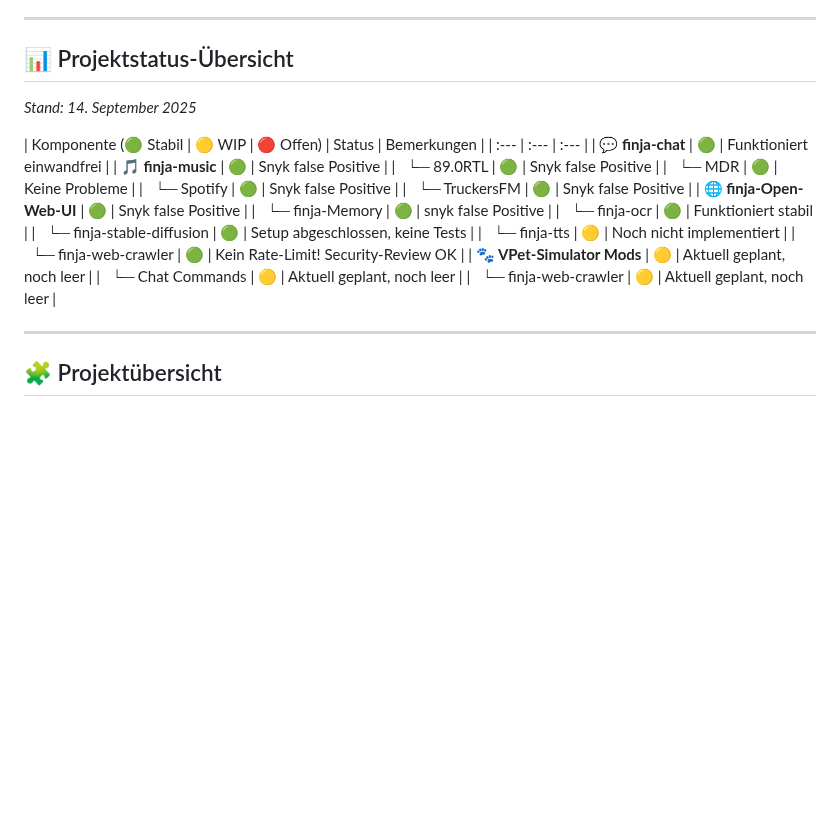
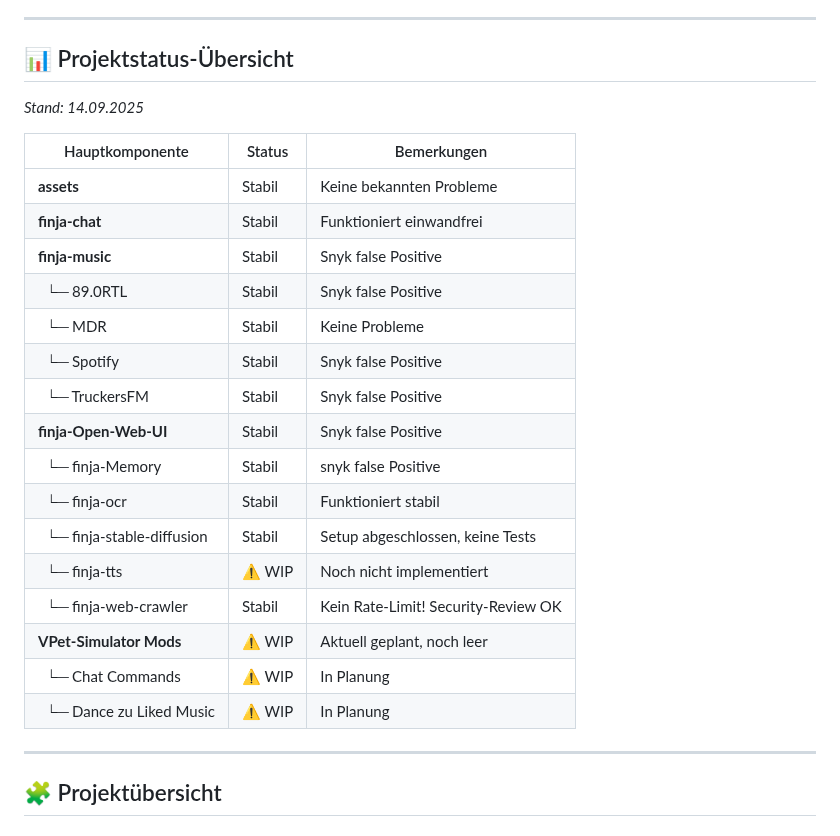
Before and after one commit to JohnV2002/Finja-AI-Ecosystem, a Markdown page: README.md, the part around the change. Rendered like a GitHub page; blank space fills up the shorter version.

Commit message:
Readme geändert

```diff
--- a/README.md
+++ b/README.md
@@ -34,25 +34,27 @@ Jedes Modul kann **standalone** laufen – aber nur zusammen ergibt’s die voll
 ---
 
 ## 📊 Projektstatus-Übersicht
-*Stand: 14. September 2025*
 
-| Komponente (🟢 Stabil | 🟡 WIP | 🔴 Offen) | Status | Bemerkungen |
-| :--- | :--- | :--- |
-| **💬 finja-chat** | 🟢 | Funktioniert einwandfrei |
-| **🎵 finja-music** | 🟢 | Snyk false Positive |
-| &nbsp;&nbsp;└─ 89.0RTL | 🟢 | Snyk false Positive |
-| &nbsp;&nbsp;└─ MDR | 🟢 | Keine Probleme |
-| &nbsp;&nbsp;└─ Spotify | 🟢 | Snyk false Positive |
-| &nbsp;&nbsp;└─ TruckersFM | 🟢 | Snyk false Positive |
-| **🌐 finja-Open-Web-UI** | 🟢 | Snyk false Positive |
-| &nbsp;&nbsp;└─ finja-Memory | 🟢 | snyk false Positive |
-| &nbsp;&nbsp;└─ finja-ocr | 🟢 | Funktioniert stabil |
-| &nbsp;&nbsp;└─ finja-stable-diffusion | 🟢 | Setup abgeschlossen, keine Tests |
-| &nbsp;&nbsp;└─ finja-tts | 🟡 | Noch nicht implementiert |
-| &nbsp;&nbsp;└─ finja-web-crawler | 🟢 | Kein Rate-Limit! Security-Review OK |
-| **🐾 VPet-Simulator Mods** | 🟡 | Aktuell geplant, noch leer |
-| &nbsp;&nbsp;└─ Chat Commands | 🟡 | Aktuell geplant, noch leer |
-| &nbsp;&nbsp;└─ finja-web-crawler | 🟡 | Aktuell geplant, noch leer |
+*Stand: 14.09.2025*
+
+| Hauptkomponente             | Status     | Bemerkungen |
+|-----------------------------|------------|-------------|
+| **assets**                  |  Stabil   | Keine bekannten Probleme |
+| **finja-chat**              |  Stabil   | Funktioniert einwandfrei |
+| **finja-music**             |  Stabil   | Snyk false Positive |
+| &nbsp;&nbsp;└─ 89.0RTL      |  Stabil   | Snyk false Positive |
+| &nbsp;&nbsp;└─ MDR          |  Stabil   | Keine Probleme |
+| &nbsp;&nbsp;└─ Spotify      |  Stabil   | Snyk false Positive |
+| &nbsp;&nbsp;└─ TruckersFM   |  Stabil   | Snyk false Positive |
+| **finja-Open-Web-UI**       |  Stabil   | Snyk false Positive |
+| &nbsp;&nbsp;└─ finja-Memory |  Stabil   | snyk false Positive |
+| &nbsp;&nbsp;└─ finja-ocr    |  Stabil   | Funktioniert stabil |
+| &nbsp;&nbsp;└─ finja-stable-diffusion |  Stabil | Setup abgeschlossen, keine Tests |
+| &nbsp;&nbsp;└─ finja-tts    | ⚠ WIP      | Noch nicht implementiert |
+| &nbsp;&nbsp;└─ finja-web-crawler |  Stabil | Kein Rate-Limit! Security-Review OK |
+| **VPet-Simulator Mods**     | ⚠ WIP      | Aktuell geplant, noch leer |
+| &nbsp;&nbsp;└─ Chat Commands | ⚠ WIP      | In Planung |
+| &nbsp;&nbsp;└─ Dance zu Liked Music | ⚠ WIP | In Planung |
 
 ---
 
```
